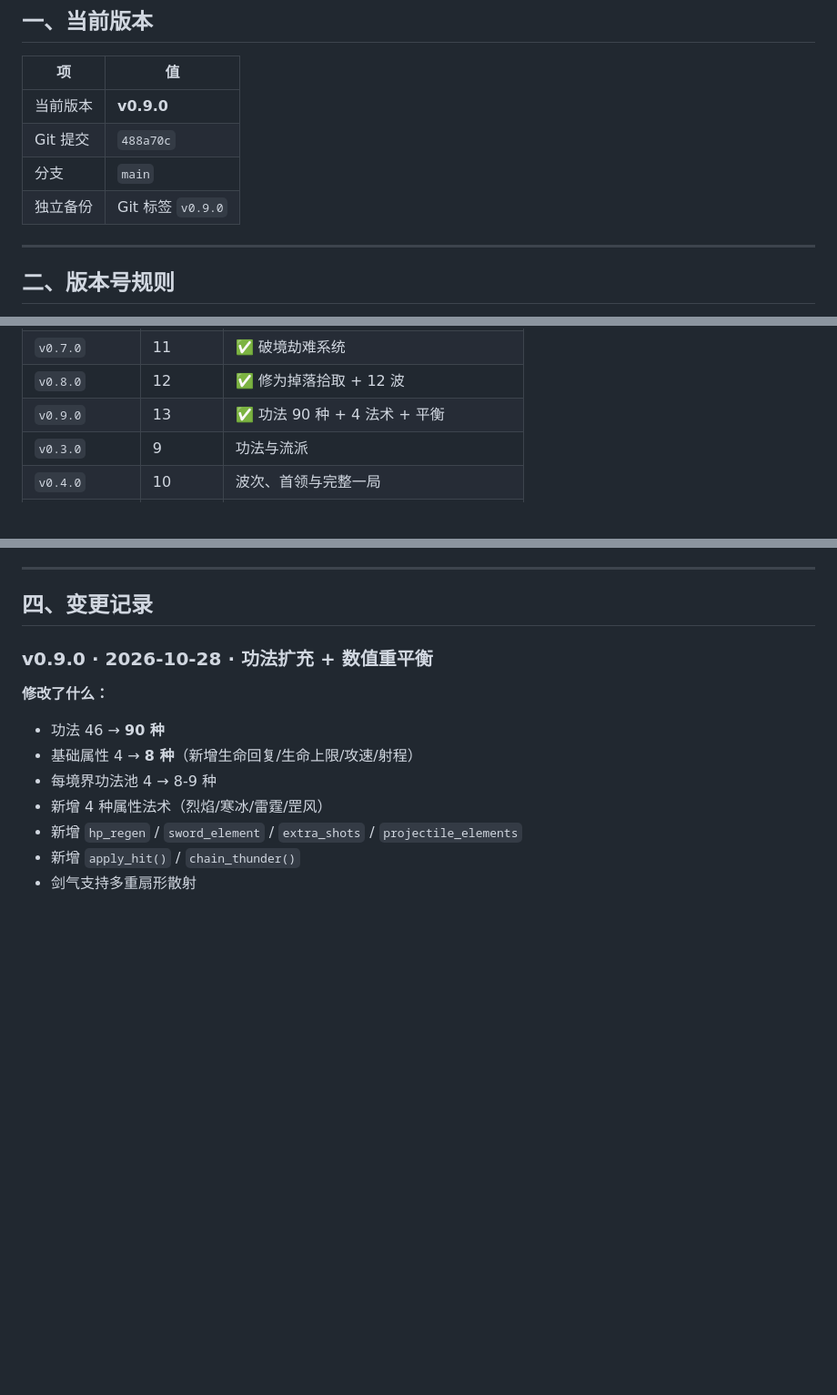
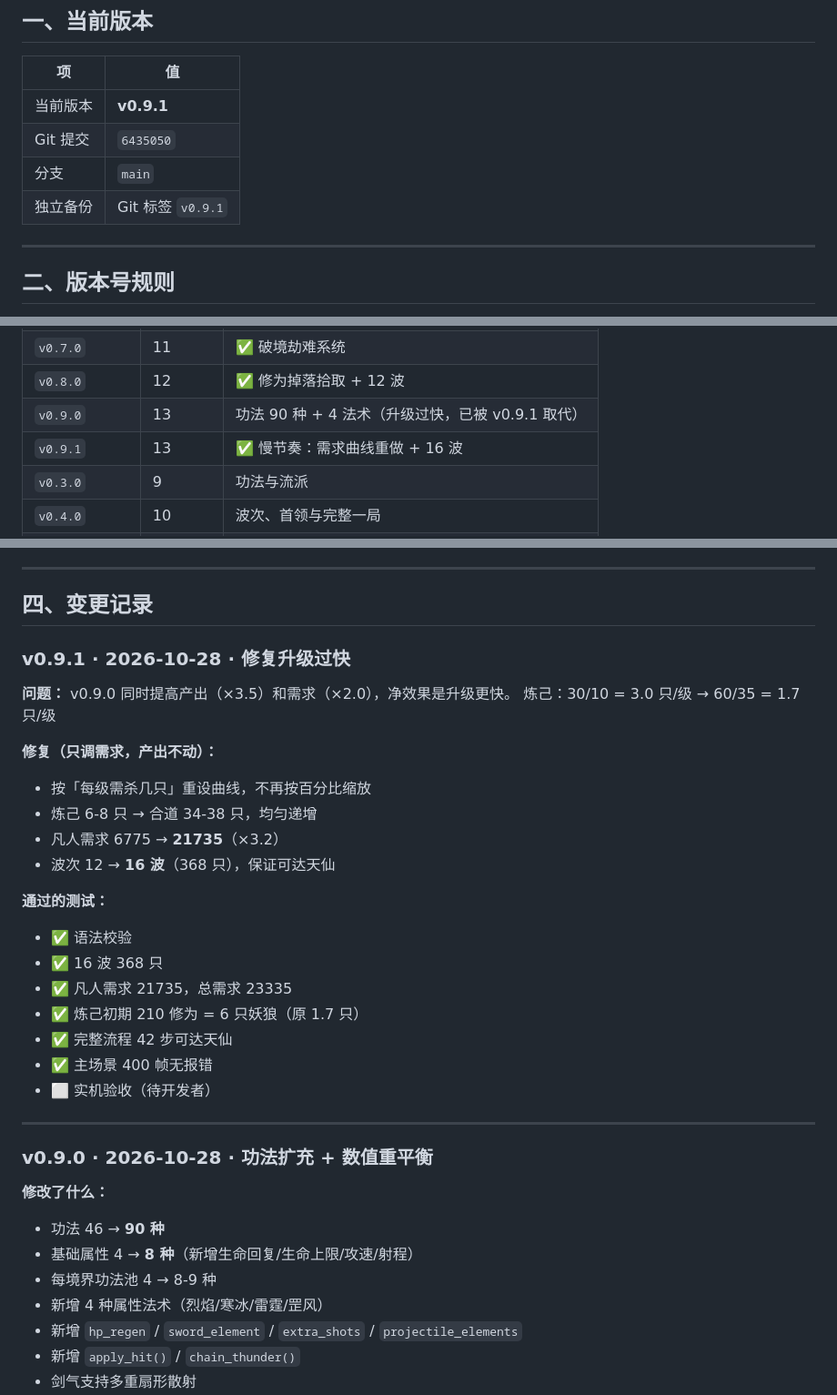
Before and after one commit to AkiFinn3/yinian-cheng-xian, a Markdown page: docs/05-版本与备份.md, 3 parts joined by grey strips. Shown at 91% size. Drawn GitHub-style; blank space fills up the shorter version.

```diff
--- a/docs/05-版本与备份.md
+++ b/docs/05-版本与备份.md
@@ -8,10 +8,10 @@
 
 | 项 | 值 |
 |---|---|
-| 当前版本 | **v0.9.0** |
-| Git 提交 | `488a70c` |
+| 当前版本 | **v0.9.1** |
+| Git 提交 | `6435050` |
 | 分支 | `main` |
-| 独立备份 | Git 标签 `v0.9.0` |
+| 独立备份 | Git 标签 `v0.9.1` |
 
 ---
 
@@ -40,7 +40,8 @@
 | `v0.6.0` | 10 | ✅ 波次 + 精英 + 首领 + 胜负 |
 | `v0.7.0` | 11 | ✅ 破境劫难系统 |
 | `v0.8.0` | 12 | ✅ 修为掉落拾取 + 12 波 |
-| `v0.9.0` | 13 | ✅ 功法 90 种 + 4 法术 + 平衡 |
+| `v0.9.0` | 13 | 功法 90 种 + 4 法术（升级过快，已被 v0.9.1 取代） |
+| `v0.9.1` | 13 | ✅ 慢节奏：需求曲线重做 + 16 波 |
 | `v0.3.0` | 9 | 功法与流派 |
 | `v0.4.0` | 10 | 波次、首领与完整一局 |
 | `v0.5.0` | 11 | 菜单、存档和正式资源 |
@@ -86,6 +87,29 @@ cp -R yinian-cheng-xian "备份/v0.2.0-$(date +%Y%m%d)-阶段8-三种妖兽"
 ---
 
 ## 四、变更记录
+
+### v0.9.1 · 2026-10-28 · 修复升级过快
+
+**问题：**
+v0.9.0 同时提高产出（×3.5）和需求（×2.0），净效果是升级更快。
+炼己：30/10 = 3.0 只/级 → 60/35 = 1.7 只/级
+
+**修复（只调需求，产出不动）：**
+- 按「每级需杀几只」重设曲线，不再按百分比缩放
+- 炼己 6-8 只 → 合道 34-38 只，均匀递增
+- 凡人需求 6775 → **21735**（×3.2）
+- 波次 12 → **16 波**（368 只），保证可达天仙
+
+**通过的测试：**
+- ✅ 语法校验
+- ✅ 16 波 368 只
+- ✅ 凡人需求 21735，总需求 23335
+- ✅ 炼己初期 210 修为 = 6 只妖狼（原 1.7 只）
+- ✅ 完整流程 42 步可达天仙
+- ✅ 主场景 400 帧无报错
+- ⬜ 实机验收（待开发者）
+
+---
 
 ### v0.9.0 · 2026-10-28 · 功法扩充 + 数值重平衡
 
```
Also changed, not shown: AGENTS.md (+10 -7 lines), docs/01-当前状态.md (+4 -4 lines).
